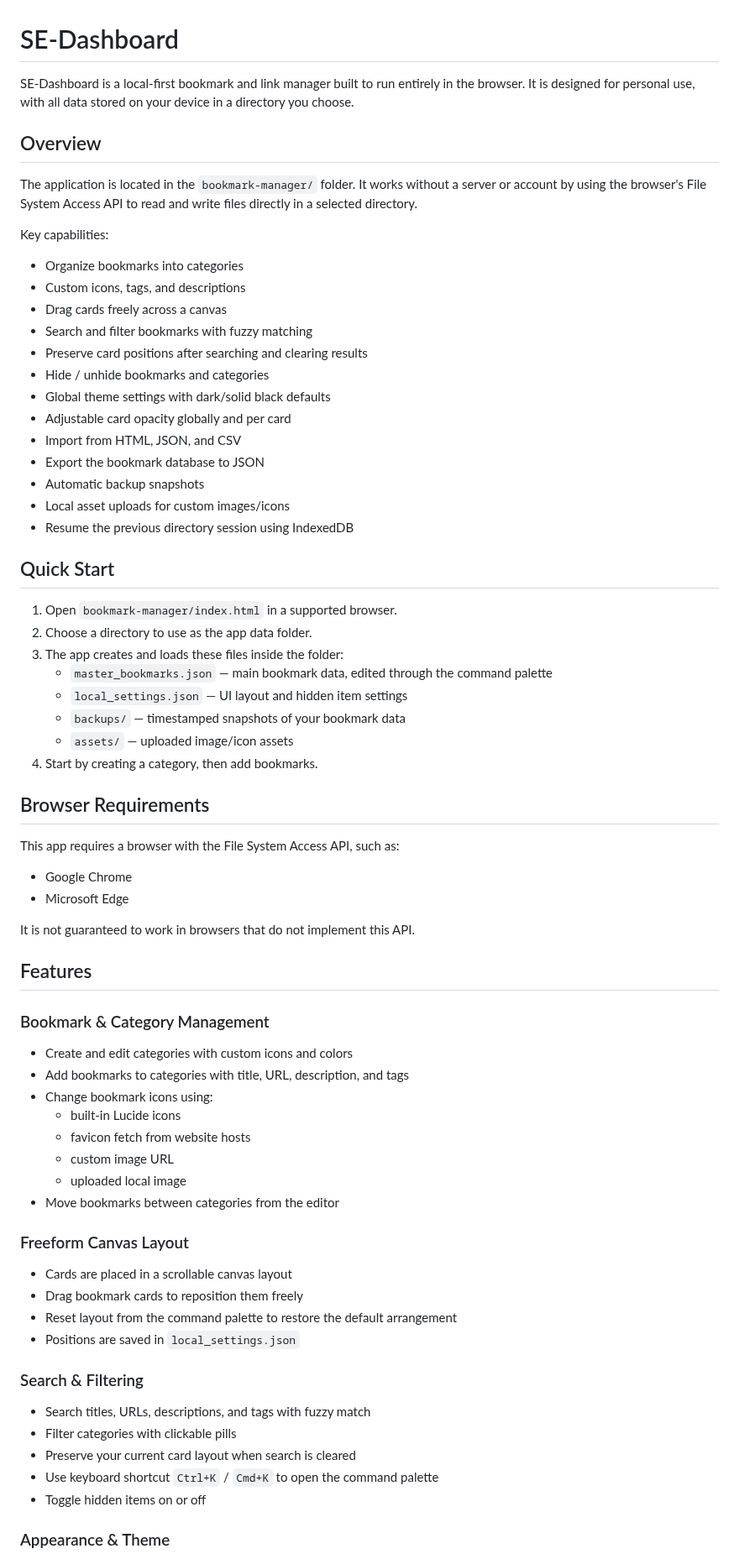
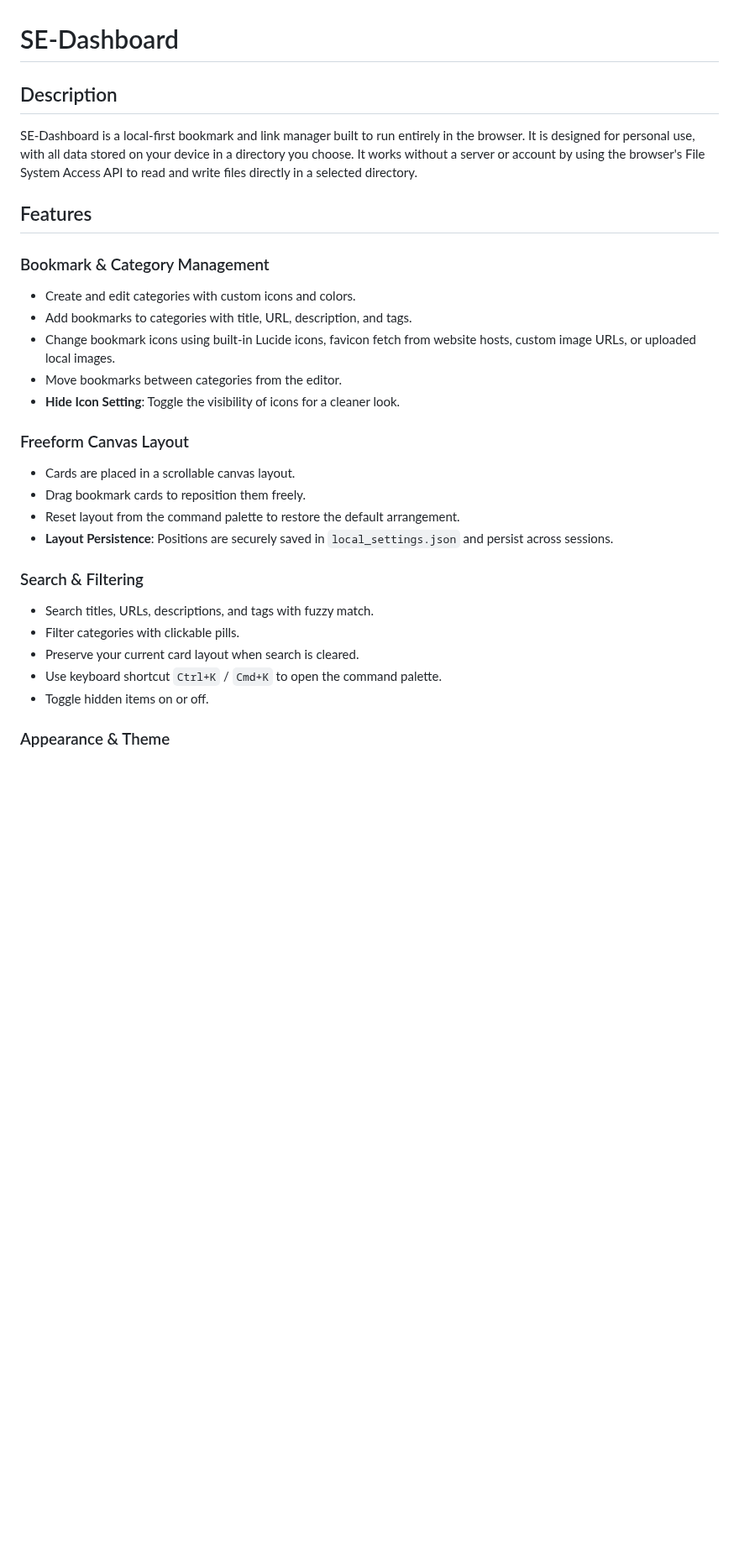
Before and after one commit to ddcash/SE-Dashboard, a Markdown page: README.md, the part around one of its changes. Shown at 84% size. GitHub-like rendering; blank space fills up the shorter version.

```diff
--- a/README.md
+++ b/README.md
@@ -1,68 +1,29 @@
 # SE-Dashboard
 
-SE-Dashboard is a local-first bookmark and link manager built to run entirely in the browser. It is designed for personal use, with all data stored on your device in a directory you choose.
+## Description
 
-## Overview
-
-The application is located in the `bookmark-manager/` folder. It works without a server or account by using the browser's File System Access API to read and write files directly in a selected directory.
-
-Key capabilities:
-- Organize bookmarks into categories
-- Custom icons, tags, and descriptions
-- Drag cards freely across a canvas
-- Search and filter bookmarks with fuzzy matching
-- Preserve card positions after searching and clearing results
-- Hide / unhide bookmarks and categories
-- Global theme settings with dark/solid black defaults
-- Adjustable card opacity globally and per card
-- Import from HTML, JSON, and CSV
-- Export the bookmark database to JSON
-- Automatic backup snapshots
-- Local asset uploads for custom images/icons
-- Resume the previous directory session using IndexedDB
-
-## Quick Start
-
-1. Open `bookmark-manager/index.html` in a supported browser.
-2. Choose a directory to use as the app data folder.
-3. The app creates and loads these files inside the folder:
-   - `master_bookmarks.json` — main bookmark data, edited through the command palette
-   - `local_settings.json` — UI layout and hidden item settings
-   - `backups/` — timestamped snapshots of your bookmark data
-   - `assets/` — uploaded image/icon assets
-4. Start by creating a category, then add bookmarks.
-
-## Browser Requirements
-
-This app requires a browser with the File System Access API, such as:
-- Google Chrome
-- Microsoft Edge
-
-It is not guaranteed to work in browsers that do not implement this API.
+SE-Dashboard is a local-first bookmark and link manager built to run entirely in the browser. It is designed for personal use, with all data stored on your device in a directory you choose. It works without a server or account by using the browser's File System Access API to read and write files directly in a selected directory.
 
 ## Features
 
 ### Bookmark & Category Management
-- Create and edit categories with custom icons and colors
-- Add bookmarks to categories with title, URL, description, and tags
-- Change bookmark icons using:
-  - built-in Lucide icons
-  - favicon fetch from website hosts
-  - custom image URL
-  - uploaded local image
-- Move bookmarks between categories from the editor
+- Create and edit categories with custom icons and colors.
+- Add bookmarks to categories with title, URL, description, and tags.
+- Change bookmark icons using built-in Lucide icons, favicon fetch from website hosts, custom image URLs, or uploaded local images.
+- Move bookmarks between categories from the editor.
+- **Hide Icon Setting**: Toggle the visibility of icons for a cleaner look.
 
 ### Freeform Canvas Layout
-- Cards are placed in a scrollable canvas layout
-- Drag bookmark cards to reposition them freely
-- Reset layout from the command palette to restore the default arrangement
-- Positions are saved in `local_settings.json`
+- Cards are placed in a scrollable canvas layout.
+- Drag bookmark cards to reposition them freely.
+- Reset layout from the command palette to restore the default arrangement.
+- **Layout Persistence**: Positions are securely saved in `local_settings.json` and persist across sessions.
 
 ### Search & Filtering
-- Search titles, URLs, descriptions, and tags with fuzzy match
-- Filter categories with clickable pills
-- Preserve your current card layout when search is cleared
-- Use keyboard shortcut `Ctrl+K` / `Cmd+K` to open the command palette
-- Toggle hidden items on or off
+- Search titles, URLs, descriptions, and tags with fuzzy match.
+- Filter categories with clickable pills.
+- Preserve your current card layout when search is cleared.
+- Use keyboard shortcut `Ctrl+K` / `Cmd+K` to open the command palette.
+- Toggle hidden items on or off.
 
 ### Appearance & Theme
```
Also changed, not shown: other parts of README.md (+52 -66 lines), DOCS/bookmark_manager_plan.md (+5 -1 lines).
